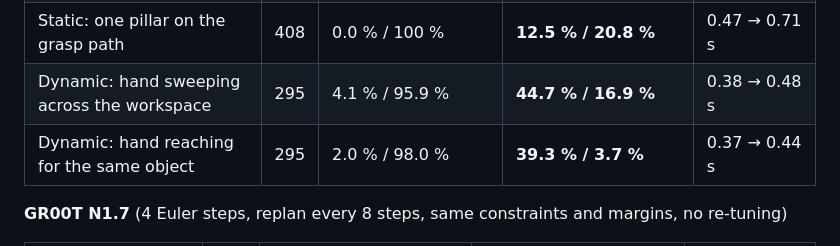
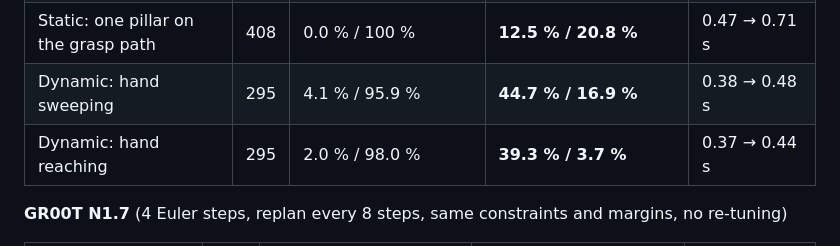
Before and after one commit to yuxuehui/robot_safety_layer, a Markdown page: README.md, the part around the change. GitHub-like rendering.

Commit message:
README edits
Co-Authored-By: Claude Fable 5.1 <noreply@anthropic.com>

```diff
--- a/README.md
+++ b/README.md
@@ -223,8 +223,8 @@ with the obstacle; *violation* = any contact; the remainder did not complete the
 | Static: two pillars, gate ±17 cm | 207 | 55.1 % / 44.0 % | **73.9 % / 16.4 %** | 0.29 → 0.32 s |
 | Static: two pillars, gate ±20 cm | 261 | 68.6 % / 29.9 % | **76.6 % / 10.0 %** | 0.33 → 0.34 s |
 | Static: one pillar on the grasp path | 408 | 0.0 % / 100 % | **12.5 % / 20.8 %** | 0.47 → 0.71 s |
-| Dynamic: hand sweeping across the workspace | 295 | 4.1 % / 95.9 % | **44.7 % / 16.9 %** | 0.38 → 0.48 s |
-| Dynamic: hand reaching for the same object | 295 | 2.0 % / 98.0 % | **39.3 % / 3.7 %** | 0.37 → 0.44 s |
+| Dynamic: hand sweeping | 295 | 4.1 % / 95.9 % | **44.7 % / 16.9 %** | 0.38 → 0.48 s |
+| Dynamic: hand reaching | 295 | 2.0 % / 98.0 % | **39.3 % / 3.7 %** | 0.37 → 0.44 s |
 
 
 **GR00T N1.7** (4 Euler steps, replan every 8 steps, same constraints and margins, no re-tuning)
```
